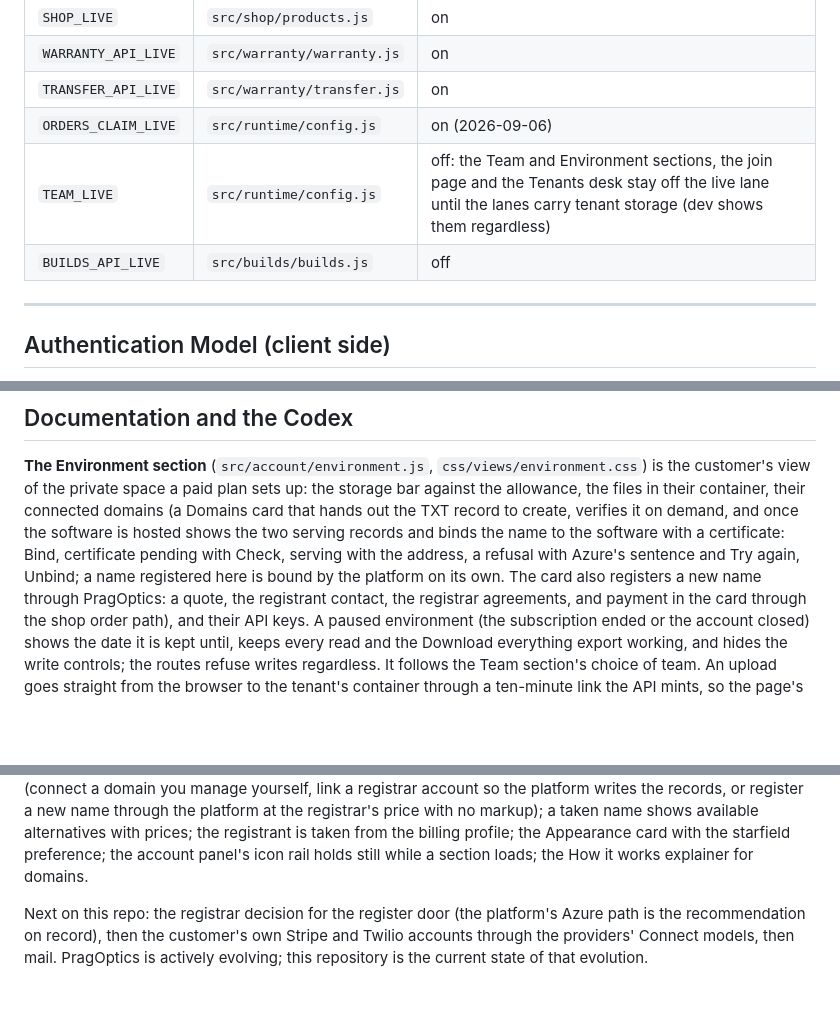
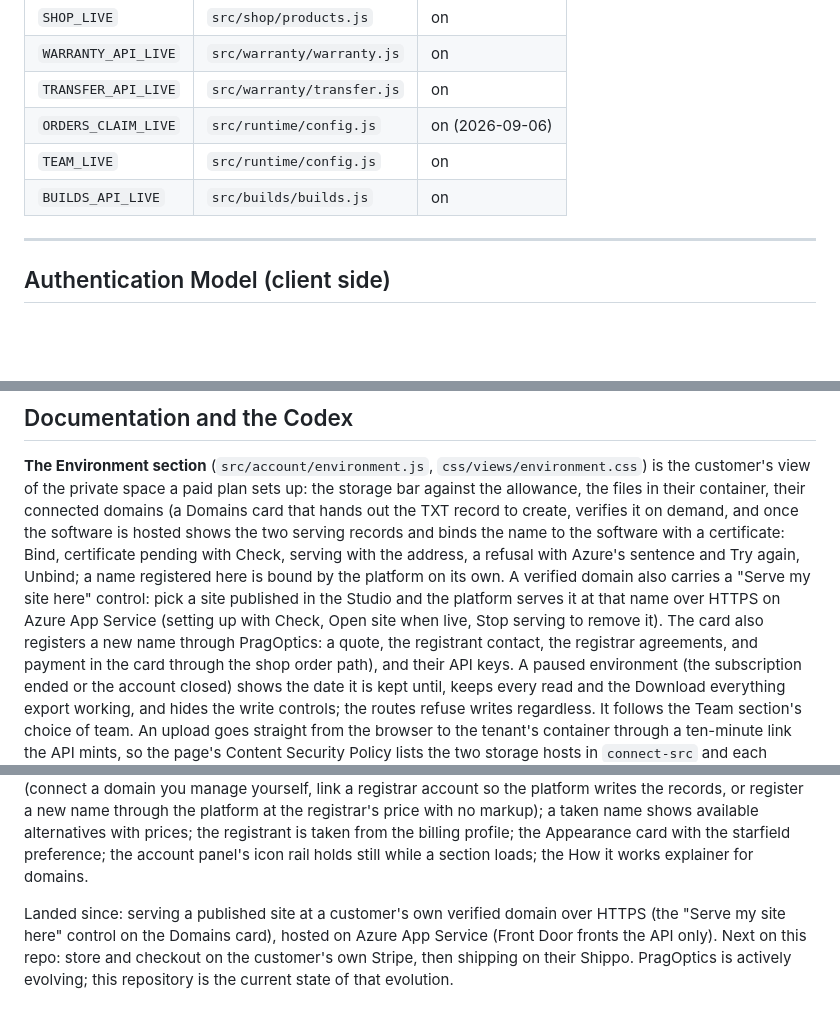
Before and after one commit to PragOptics/PragOptics, a Markdown page: README.md, 3 parts joined by grey strips. Rendered like a GitHub page; blank space fills up the shorter version.

Commit message:
README: current to 2026-10-21 (serving on own domain shipped; TEAM_LIVE/BUILDS_API_LIVE on)
Governing-doc audit alignment: the Domains card now carries Serve my site here
(App Service serving); TEAM_LIVE and BUILDS_API_LIVE corrected to on; Status
updated (serving landed, next is store/checkout then shipping).

Co-Authored-By: Claude Opus 4.8 <noreply@anthropic.com>

```diff
--- a/README.md
+++ b/README.md
@@ -125,8 +125,8 @@ Flip the flag and push once the backend is live.
 | `WARRANTY_API_LIVE` | `src/warranty/warranty.js` | on |
 | `TRANSFER_API_LIVE` | `src/warranty/transfer.js` | on |
 | `ORDERS_CLAIM_LIVE` | `src/runtime/config.js` | on (2026-09-06) |
-| `TEAM_LIVE` | `src/runtime/config.js` | off: the Team and Environment sections, the join page and the Tenants desk stay off the live lane until the lanes carry tenant storage (dev shows them regardless) |
-| `BUILDS_API_LIVE` | `src/builds/builds.js` | off |
+| `TEAM_LIVE` | `src/runtime/config.js` | on |
+| `BUILDS_API_LIVE` | `src/builds/builds.js` | on |
 
 ---
 
@@ -218,7 +218,7 @@ record to create, verifies it on demand, and once the software is hosted
 shows the two serving records and binds the name to the software with a
 certificate: Bind, certificate pending with Check, serving with the address,
 a refusal with Azure's sentence and Try again, Unbind; a name registered here
-is bound by the platform on its own. The card also registers a new name
+is bound by the platform on its own. A verified domain also carries a "Serve my site here" control: pick a site published in the Studio and the platform serves it at that name over HTTPS on Azure App Service (setting up with Check, Open site when live, Stop serving to remove it). The card also registers a new name
 through PragOptics: a quote, the
 registrant contact, the registrar agreements, and payment in the card
 through the shop order path), and their API keys. A paused environment
@@ -288,8 +288,9 @@ the billing profile; the Appearance card with the starfield preference; the
 account panel's icon rail holds still while a section loads; the How it
 works explainer for domains.
 
-Next on this repo: the registrar decision for the register door (the
-platform's Azure path is the recommendation on record), then the customer's
-own Stripe and Twilio accounts through the providers' Connect models, then
-mail. PragOptics is actively evolving; this repository is the current
+Landed since: serving a published site at a customer's own verified domain
+over HTTPS (the "Serve my site here" control on the Domains card), hosted on
+Azure App Service (Front Door fronts the API only). Next on this repo: store
+and checkout on the customer's own Stripe, then shipping on their Shippo.
+PragOptics is actively evolving; this repository is the current
 state of that evolution.
```
Also changed, not shown: other parts of README.md (+1 -1 lines).
